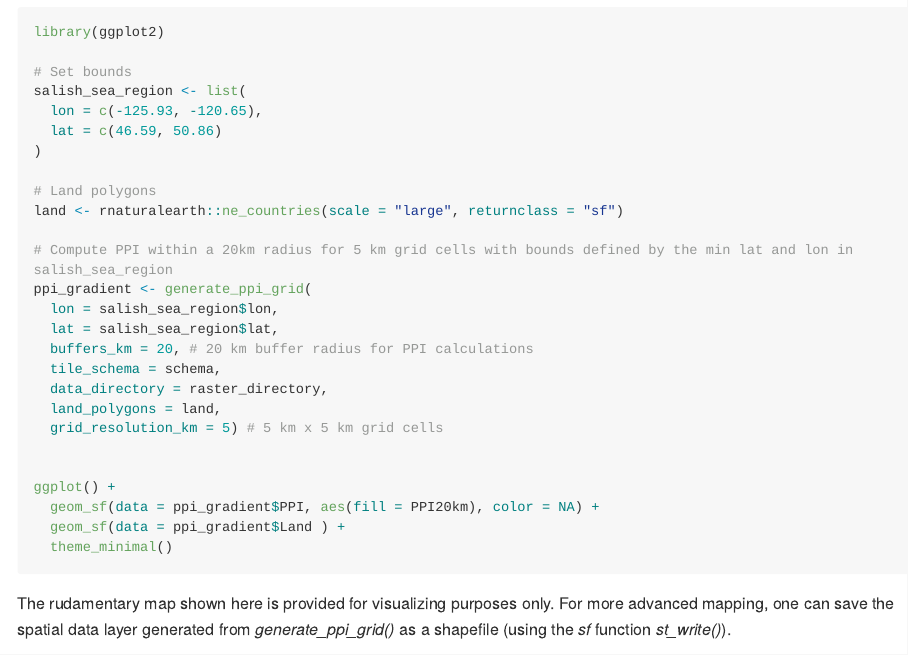
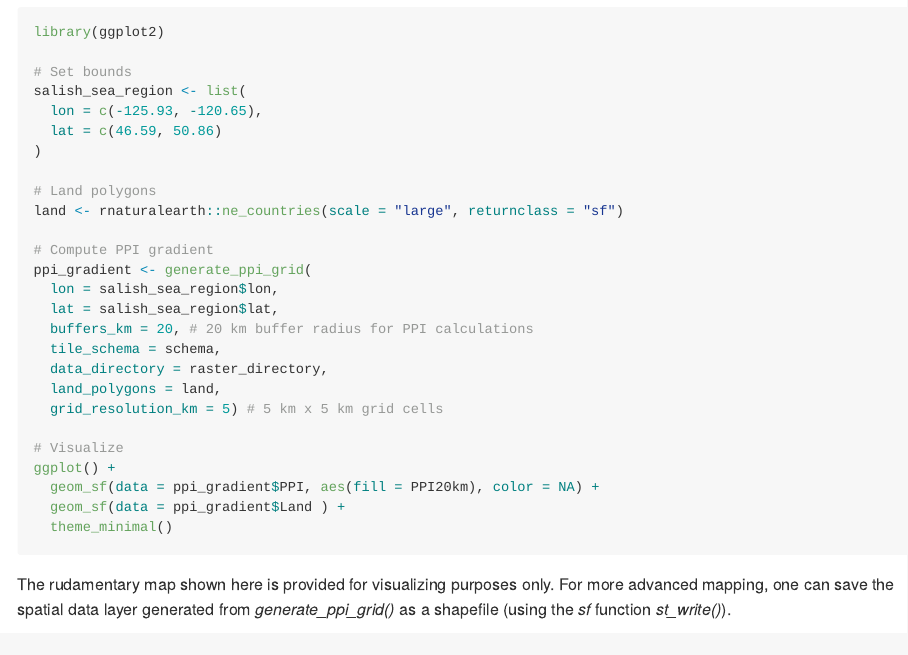
Before and after one commit to eheery/MarinePPI, an R Markdown document (README.Rmd): the page in a window 1100 px wide, from 3030 px down. The pictures show the output file README.md that the author committed with the source, drawn offline in the style of GitHub; long lines of code are wrapped; badge pictures from the web are left out.

```diff
--- a/README.Rmd
+++ b/README.Rmd
@@ -132,7 +132,7 @@
 # Land polygons
 land <- rnaturalearth::ne_countries(scale = "large", returnclass = "sf")
 
-# Compute PPI within a 20km radius for 5 km grid cells with bounds defined by the min lat and lon in salish_sea_region
+# Compute PPI gradient
 ppi_gradient <- generate_ppi_grid(
   lon = salish_sea_region$lon,
   lat = salish_sea_region$lat,
@@ -142,7 +142,7 @@
   land_polygons = land,
   grid_resolution_km = 5) # 5 km x 5 km grid cells
 
-
+# Visualize
 ggplot() +
   geom_sf(data = ppi_gradient$PPI, aes(fill = PPI20km), color = NA) +
   geom_sf(data = ppi_gradient$Land ) +
```
Also changed, not shown: README.md, README.Rmd (2 more changed lines), 1 other file.
